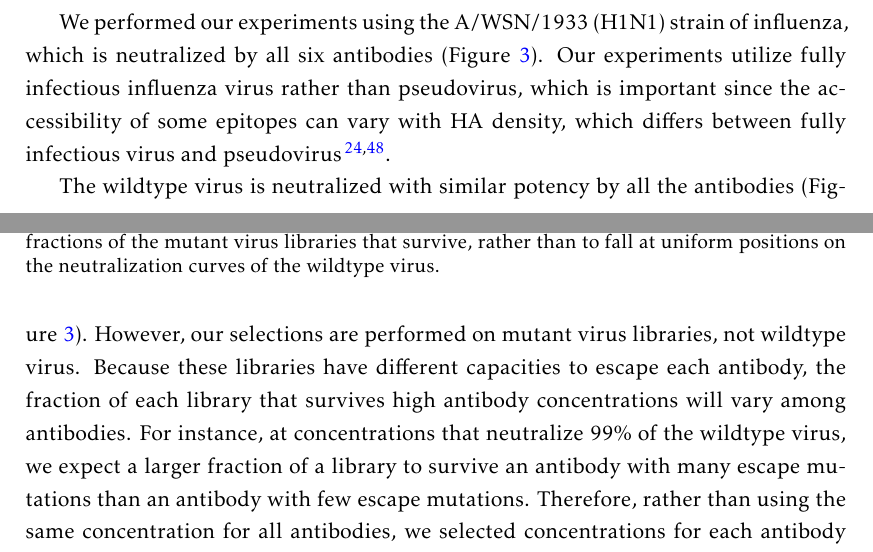
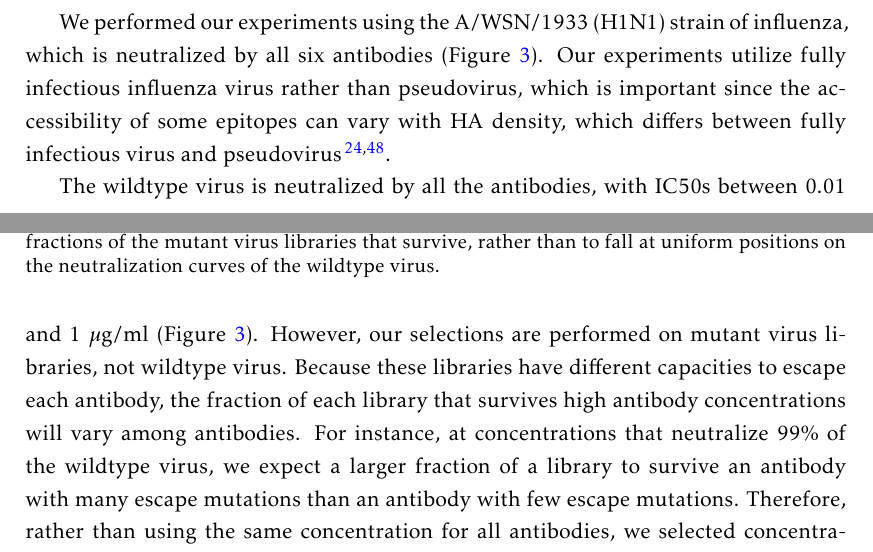
Before and after one commit to jbloomlab/HA_antibody_ease_of_escape, a LaTeX paper (paper/manuscript.tex): two parts of pages 6 and 7 of 37, joined at a grey line, cut so that both start at the same text. Compiled offline with pdfLaTeX.

Commit message:
fix per Mike comment about IC50s not really being very similar across antibodies

```diff
--- a/paper/manuscript.tex
+++ b/paper/manuscript.tex
@@ -218,7 +218,7 @@ As described in the text, the antibody concentrations were chosen to give simila
 }
 \end{figure}
 
-The wildtype virus is neutralized with similar potency by all the antibodies (Figure~\ref{fig:neutcurves}).
+The wildtype virus is neutralized by all the antibodies, with IC50s between 0.01 and 1 $\mu$g/ml (Figure~\ref{fig:neutcurves}).
 However, our selections are performed on mutant virus libraries, not wildtype virus.
 Because these libraries have different capacities to escape each antibody, the fraction of each library that survives high antibody concentrations will vary among antibodies.
 For instance, at concentrations that neutralize 99\% of the wildtype virus, we expect a larger fraction of a library to survive an antibody with many escape mutations than an antibody with few escape mutations.
```
